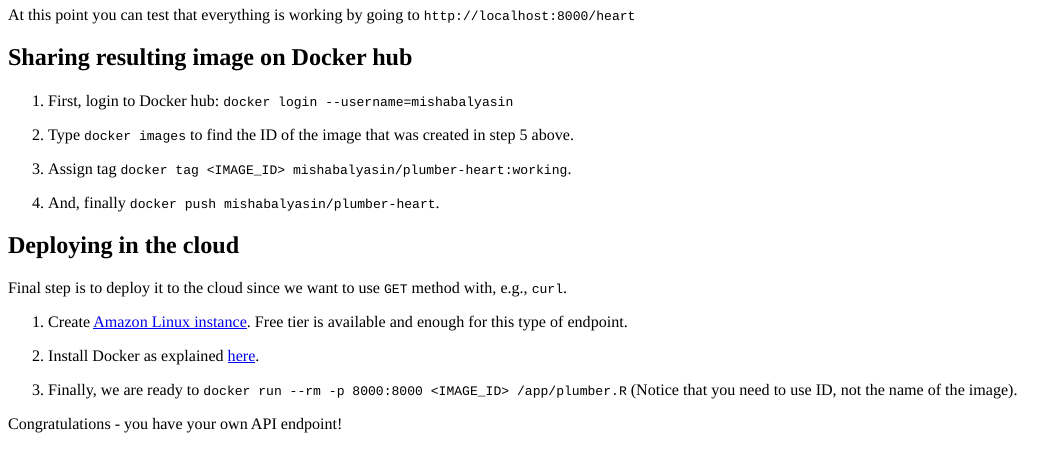
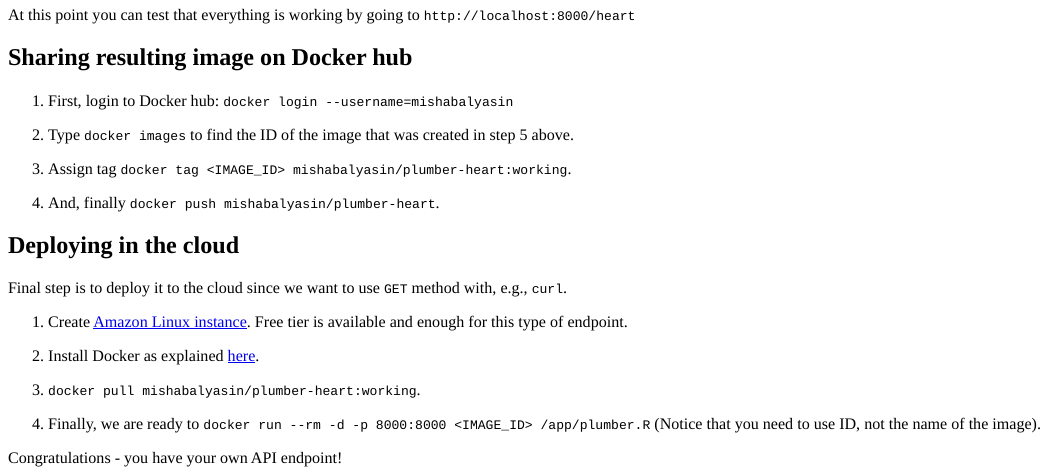
Before and after one commit to romatik/netlify-blog, an R Markdown document (content/post/2017-08-20-using-plumber-in-a-rocker-container.Rmd): the page in a window 1100 px wide, from 930 px down. The pictures show the output file content/post/2017-08-20-using-plumber-in-a-rocker-container.html that the author committed with the source, opened offline.

Commit message:
Clarified couple of steps

```diff
--- a/content/post/2017-08-20-using-plumber-in-a-rocker-container.Rmd
+++ b/content/post/2017-08-20-using-plumber-in-a-rocker-container.Rmd
@@ -77,6 +77,8 @@ Final step is to deploy it to the cloud since we want to use `GET` method with,
 
 2. Install Docker as explained [here](http://docs.aws.amazon.com/AmazonECS/latest/developerguide/docker-basics.html#install_docker).
 
-3. Finally, we are ready to `docker run --rm -p 8000:8000 <IMAGE_ID> /app/plumber.R` (Notice that you need to use ID, not the name of the image).
+3. `docker pull mishabalyasin/plumber-heart:working`.
+
+4. Finally, we are ready to `docker run --rm -d -p 8000:8000 <IMAGE_ID> /app/plumber.R` (Notice that you need to use ID, not the name of the image).
 
 Congratulations - you have your own API endpoint!
```
Also changed, not shown: content/post/2017-08-20-using-plumber-in-a-rocker-container.html.
